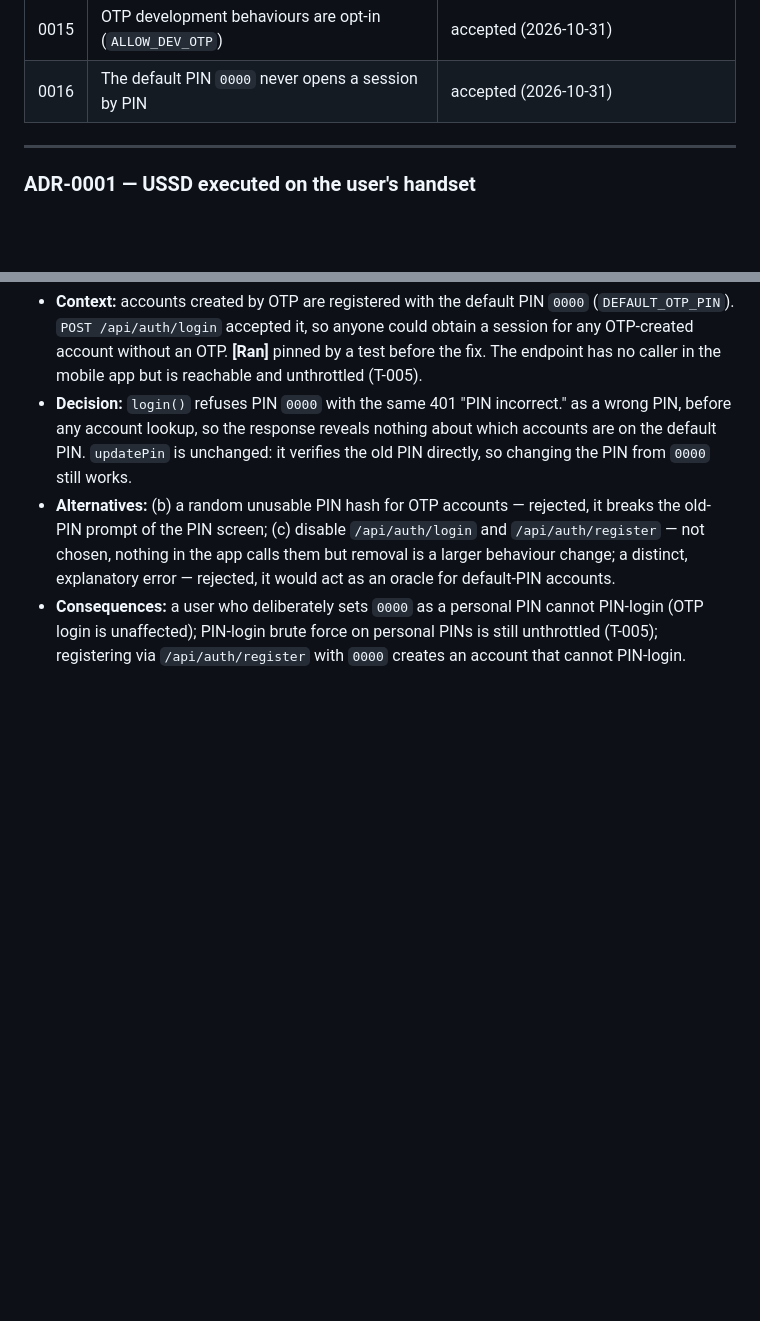
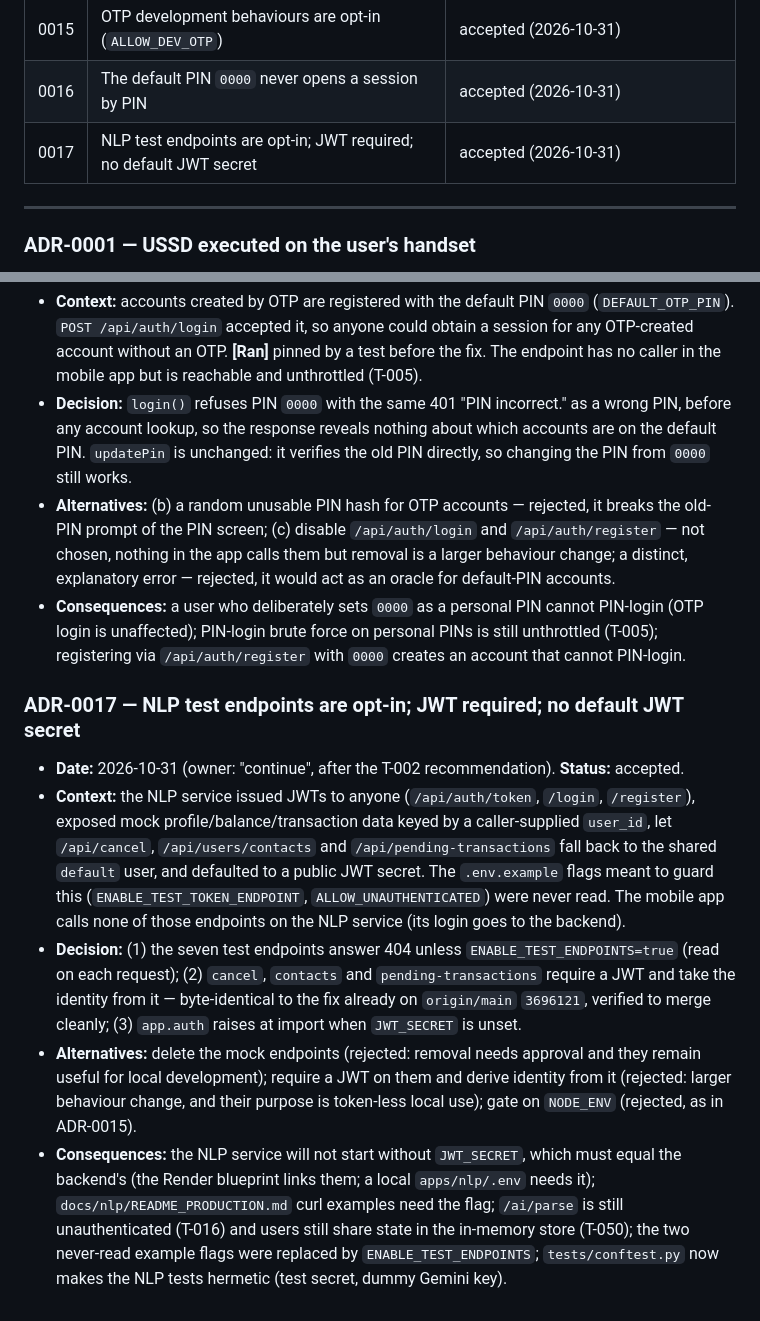
Before and after one commit to Marcellin752/Voice_MoMo, a Markdown page: DECISIONS.md, 2 parts joined by grey strips. GitHub-like rendering; blank space fills up the shorter version.

Commit message:
docs(adr): record ADR-0017, NLP test endpoints opt-in and no default JWT secret

```diff
--- a/DECISIONS.md
+++ b/DECISIONS.md
@@ -22,6 +22,7 @@ Only meaningful decisions (architecture, data, dependencies, API contracts, auth
 | 0014 | Single schema/migration authority | **proposed** |
 | 0015 | OTP development behaviours are opt-in (`ALLOW_DEV_OTP`) | accepted (2026-10-31) |
 | 0016 | The default PIN `0000` never opens a session by PIN | accepted (2026-10-31) |
+| 0017 | NLP test endpoints are opt-in; JWT required; no default JWT secret | accepted (2026-10-31) |
 
 ---
 
@@ -116,3 +117,10 @@ Only meaningful decisions (architecture, data, dependencies, API contracts, auth
 - **Decision:** `login()` refuses PIN `0000` with the same 401 "PIN incorrect." as a wrong PIN, before any account lookup, so the response reveals nothing about which accounts are on the default PIN. `updatePin` is unchanged: it verifies the old PIN directly, so changing the PIN from `0000` still works.
 - **Alternatives:** (b) a random unusable PIN hash for OTP accounts — rejected, it breaks the old-PIN prompt of the PIN screen; (c) disable `/api/auth/login` and `/api/auth/register` — not chosen, nothing in the app calls them but removal is a larger behaviour change; a distinct, explanatory error — rejected, it would act as an oracle for default-PIN accounts.
 - **Consequences:** a user who deliberately sets `0000` as a personal PIN cannot PIN-login (OTP login is unaffected); PIN-login brute force on personal PINs is still unthrottled (T-005); registering via `/api/auth/register` with `0000` creates an account that cannot PIN-login.
+
+### ADR-0017 — NLP test endpoints are opt-in; JWT required; no default JWT secret
+- **Date:** 2026-10-31 (owner: "continue", after the T-002 recommendation). **Status:** accepted.
+- **Context:** the NLP service issued JWTs to anyone (`/api/auth/token`, `/login`, `/register`), exposed mock profile/balance/transaction data keyed by a caller-supplied `user_id`, let `/api/cancel`, `/api/users/contacts` and `/api/pending-transactions` fall back to the shared `default` user, and defaulted to a public JWT secret. The `.env.example` flags meant to guard this (`ENABLE_TEST_TOKEN_ENDPOINT`, `ALLOW_UNAUTHENTICATED`) were never read. The mobile app calls none of those endpoints on the NLP service (its login goes to the backend).
+- **Decision:** (1) the seven test endpoints answer 404 unless `ENABLE_TEST_ENDPOINTS=true` (read on each request); (2) `cancel`, `contacts` and `pending-transactions` require a JWT and take the identity from it — byte-identical to the fix already on `origin/main` `3696121`, verified to merge cleanly; (3) `app.auth` raises at import when `JWT_SECRET` is unset.
+- **Alternatives:** delete the mock endpoints (rejected: removal needs approval and they remain useful for local development); require a JWT on them and derive identity from it (rejected: larger behaviour change, and their purpose is token-less local use); gate on `NODE_ENV` (rejected, as in ADR-0015).
+- **Consequences:** the NLP service will not start without `JWT_SECRET`, which must equal the backend's (the Render blueprint links them; a local `apps/nlp/.env` needs it); `docs/nlp/README_PRODUCTION.md` curl examples need the flag; `/ai/parse` is still unauthenticated (T-016) and users still share state in the in-memory store (T-050); the two never-read example flags were replaced by `ENABLE_TEST_ENDPOINTS`; `tests/conftest.py` now makes the NLP tests hermetic (test secret, dummy Gemini key).
```
